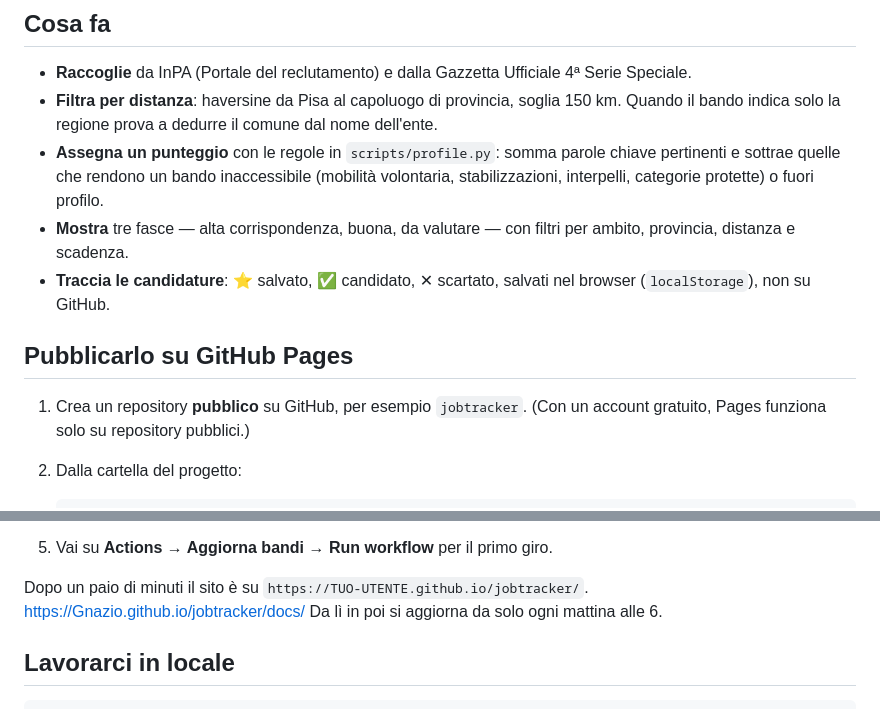
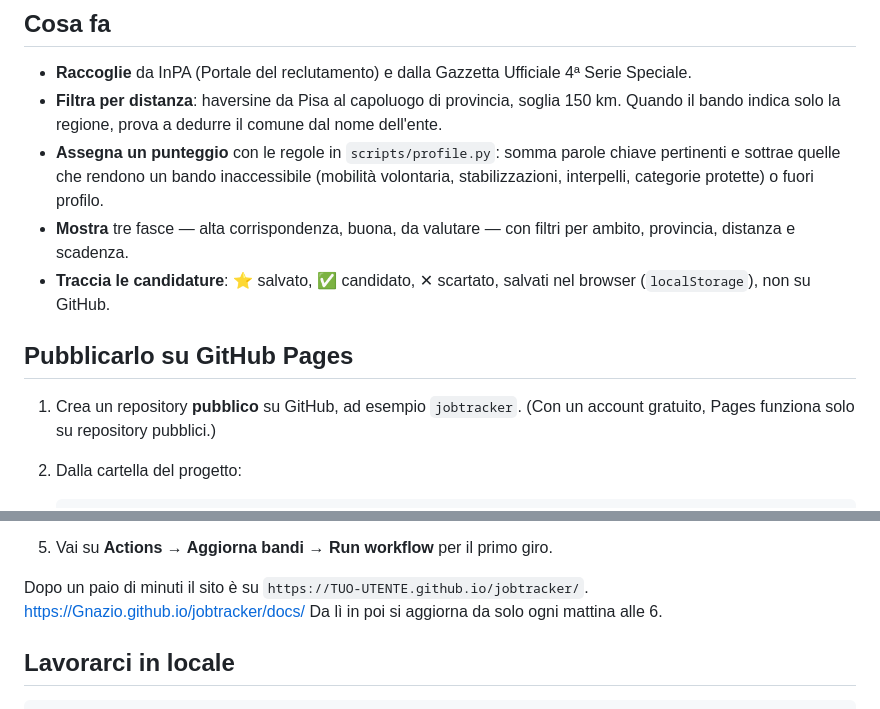
Before and after one commit to Gnazio/Jobtracker, a Markdown page: README.md, 2 parts joined by grey strips. Rendered like a GitHub page.

Commit message:
Fix grammar and clarity in README.md
Correct minor grammatical errors and improve clarity in the README.

```diff
--- a/README.md
+++ b/README.md
@@ -11,7 +11,7 @@ genera `docs/data/jobs.json` e GitHub Pages serve la cartella `docs/`.
 
 - **Raccoglie** da InPA (Portale del reclutamento) e dalla Gazzetta Ufficiale 4ª Serie Speciale.
 - **Filtra per distanza**: haversine da Pisa al capoluogo di provincia, soglia 150 km.
-  Quando il bando indica solo la regione prova a dedurre il comune dal nome dell'ente.
+  Quando il bando indica solo la regione, prova a dedurre il comune dal nome dell'ente.
 - **Assegna un punteggio** con le regole in `scripts/profile.py`: somma parole chiave
   pertinenti e sottrae quelle che rendono un bando inaccessibile (mobilità volontaria,
   stabilizzazioni, interpelli, categorie protette) o fuori profilo.
@@ -22,7 +22,7 @@ genera `docs/data/jobs.json` e GitHub Pages serve la cartella `docs/`.
 
 ## Pubblicarlo su GitHub Pages
 
-1. Crea un repository **pubblico** su GitHub, per esempio `jobtracker`.
+1. Crea un repository **pubblico** su GitHub, ad esempio `jobtracker`.
    (Con un account gratuito, Pages funziona solo su repository pubblici.)
 
 2. Dalla cartella del progetto:
@@ -45,7 +45,7 @@ genera `docs/data/jobs.json` e GitHub Pages serve la cartella `docs/`.
 5. Vai su **Actions → Aggiorna bandi → Run workflow** per il primo giro.
 
 Dopo un paio di minuti il sito è su `https://TUO-UTENTE.github.io/jobtracker/`.
-https://Gnazio.github.io/jobtracker/docs/
+[https://Gnazio.github.io/jobtracker/docs/](https://gnazio.github.io/Jobtracker/docs/)
 Da lì in poi si aggiorna da solo ogni mattina alle 6.
 
 ## Lavorarci in locale
```
